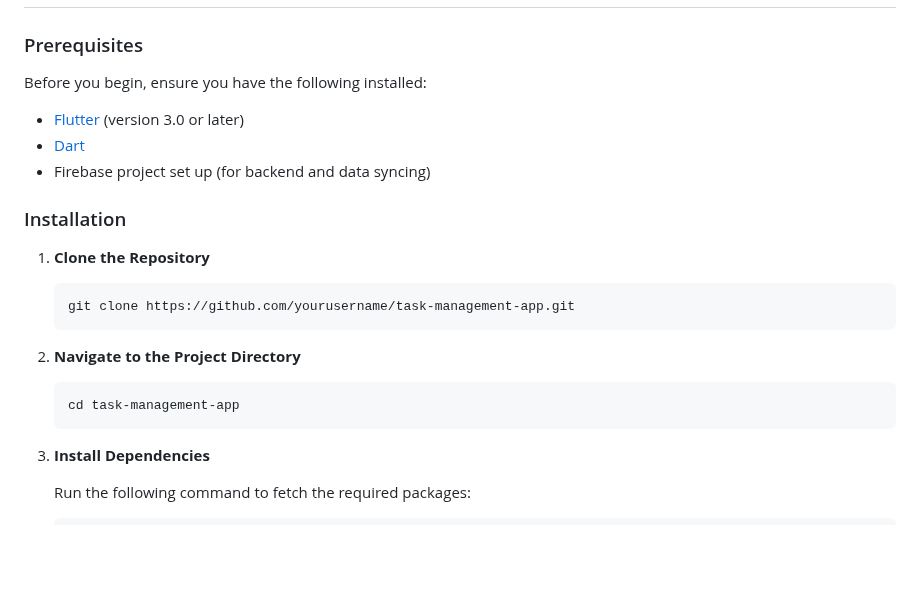
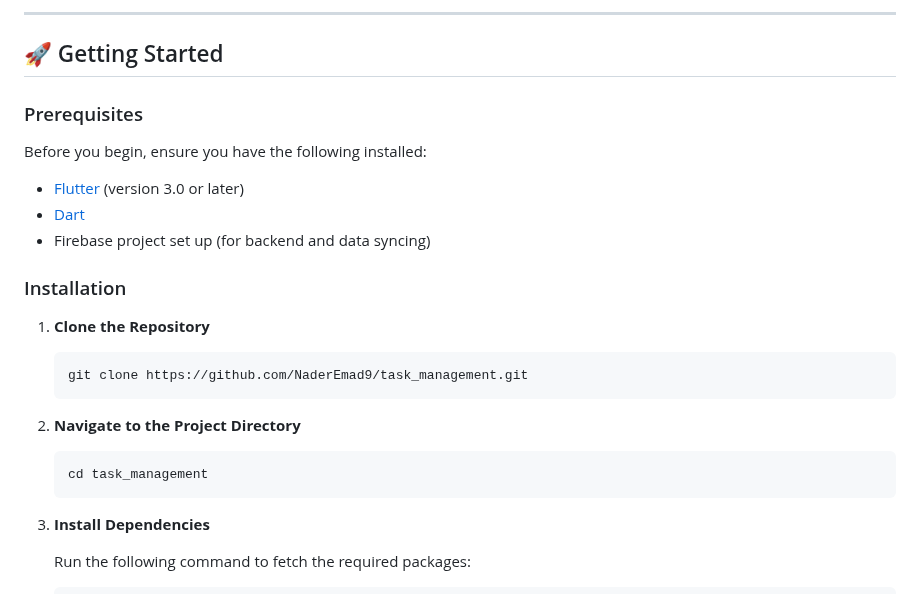
Before and after one commit to NaderEmad9/task_management, a Markdown page: README.md, the part around one of its changes. Rendered like a GitHub page; blank space fills up the shorter version.

````diff
--- a/README.md
+++ b/README.md
@@ -24,3 +94,6 @@ This **Task Management App** is a Flutter application designed to help users eff
+---
+
+## 🚀 Getting Started
 
 ### Prerequisites
 
@@ -35,13 +108,13 @@ Before you begin, ensure you have the following installed:
 1. **Clone the Repository**
 
    ```bash
-   git clone https://github.com/yourusername/task-management-app.git
+   git clone https://github.com/NaderEmad9/task_management.git
    ```
 
 2. **Navigate to the Project Directory**
 
    ```bash
-   cd task-management-app
+   cd task_management
    ```
 
 3. **Install Dependencies**
````
Also changed, not shown: other parts of README.md (+143 -17 lines).
